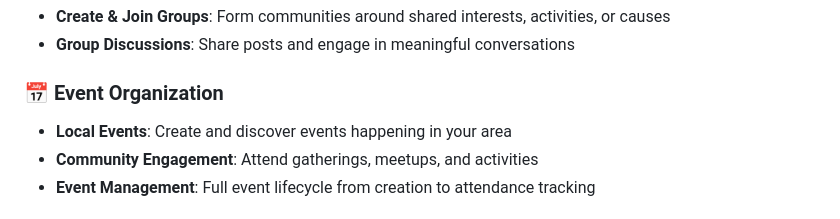
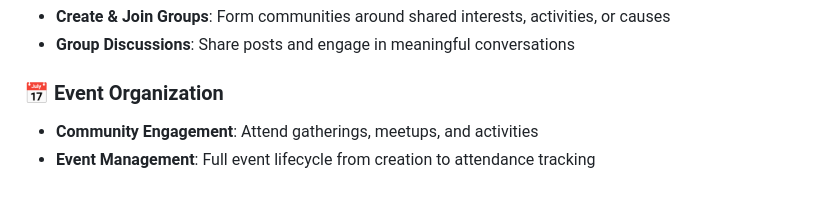
Before and after one commit to ryokrieger/CityConnect, a Markdown page: README.md, the part around the change. GitHub-like rendering.

```diff
--- a/README.md
+++ b/README.md
@@ -27,7 +27,6 @@ CityConnect bridges the gap between moving to a new city and building meaningful
 - **Group Discussions**: Share posts and engage in meaningful conversations
 
 ### 📅 Event Organization
-- **Local Events**: Create and discover events happening in your area
 - **Community Engagement**: Attend gatherings, meetups, and activities
 - **Event Management**: Full event lifecycle from creation to attendance tracking
 
```
